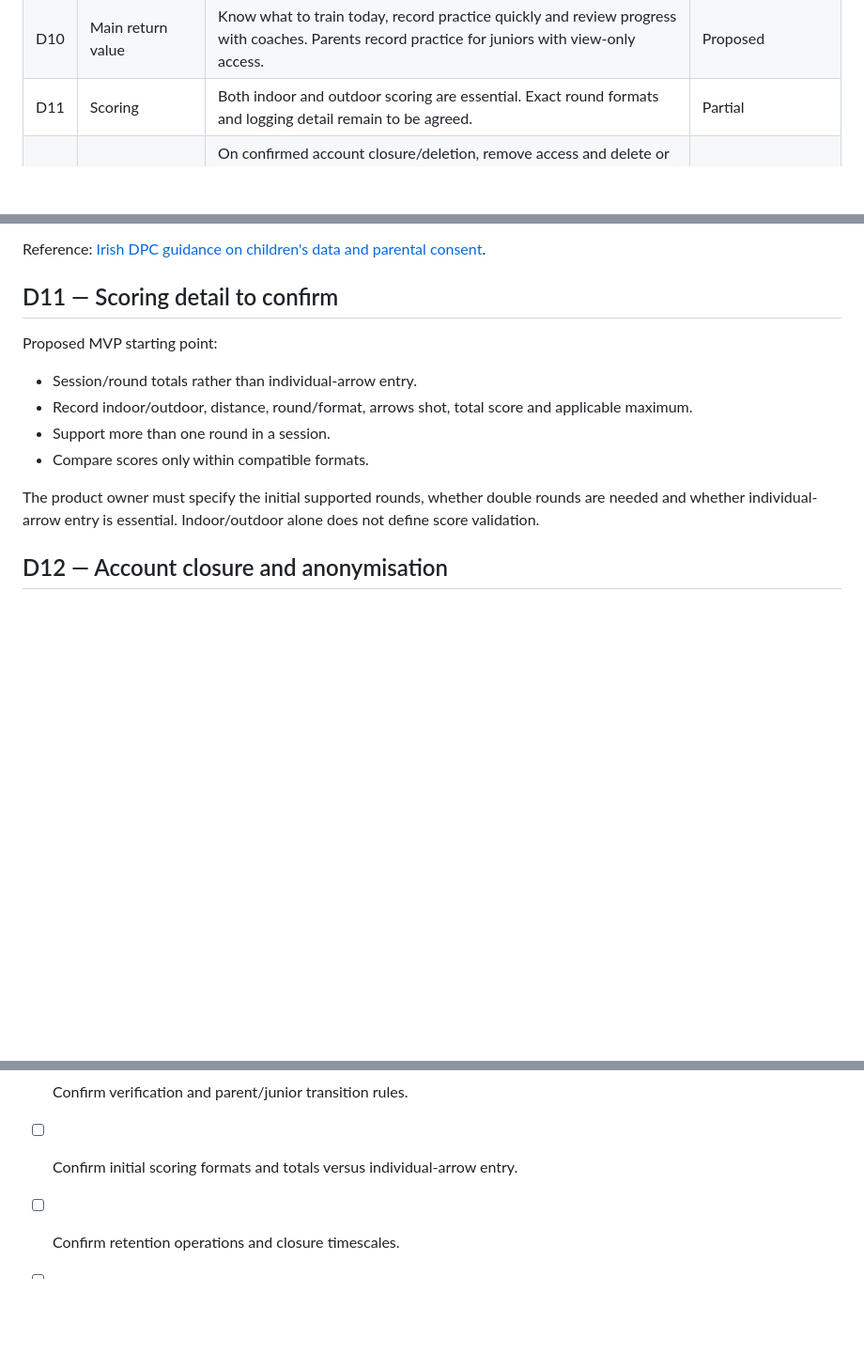
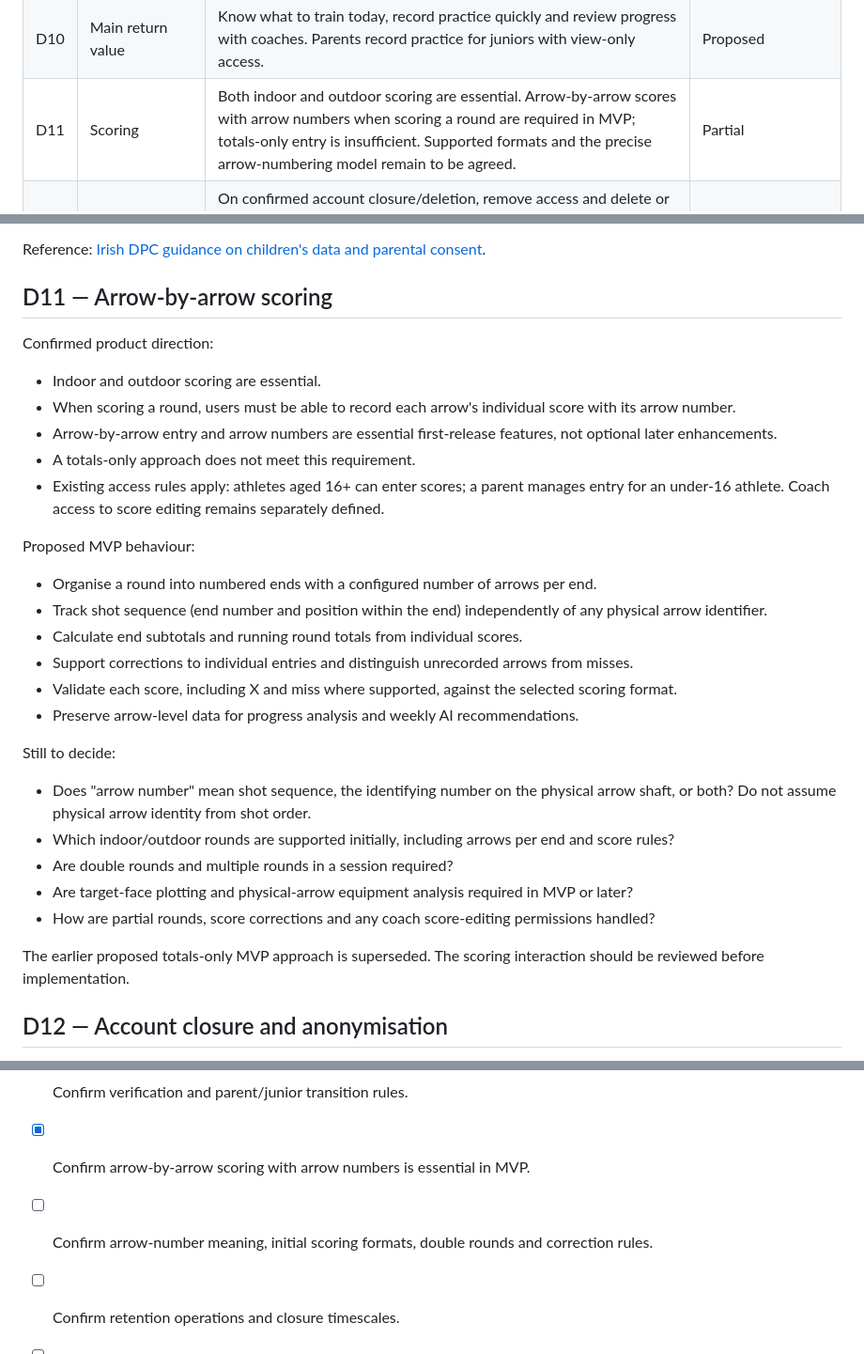
Before and after one commit to SwaranS/GoldPathArchery, a Markdown page: 01-product-decisions.md, 3 parts joined by grey strips. Shown at 94% size. GitHub-like rendering; blank space fills up the shorter version.

Commit message:
docs: require arrow-by-arrow round scoring with arrow numbers

```diff
--- a/01-product-decisions.md
+++ b/01-product-decisions.md
@@ -31,7 +31,7 @@ Club, state and team memberships are future scope. Payments, competition registr
 | D08 | Testing budget | EUR 45 per month on Azure. Cost planning must include the application, database, email, backups and monitoring. The production budget is separate and not yet agreed. | Confirmed for testing |
 | D09 | Pilot date | Set after the MVP scope is agreed and estimated. No committed launch date yet. | Deferred |
 | D10 | Main return value | Know what to train today, record practice quickly and review progress with coaches. Parents record practice for juniors with view-only access. | Proposed |
-| D11 | Scoring | Both indoor and outdoor scoring are essential. Exact round formats and logging detail remain to be agreed. | Partial |
+| D11 | Scoring | Both indoor and outdoor scoring are essential. Arrow-by-arrow scores with arrow numbers when scoring a round are required in MVP; totals-only entry is insufficient. Supported formats and the precise arrow-numbering model remain to be agreed. | Partial |
 | D12 | Leaving, account deletion and retention | On confirmed account closure/deletion, remove access and delete or genuinely anonymise user-related data. Attempt anonymisation only where identity cannot reasonably be recovered; delete data that cannot be sufficiently anonymised unless a documented retention obligation applies. Permanent retention of identifiable or merely renamed records is not the policy. Operational timescales, export and backup expiry remain to be agreed. | Partial |
 | D13 | Hosting | Azure, in Europe. Specific region and services will be selected after requirements and budget review. | Confirmed direction |
 | D14 | Pilot success | Assess core-journey completion without assistance, repeat weekly use, logging activity and participant feedback. Targets below are proposed. | Proposed |
@@ -145,15 +145,31 @@ A read-only login is a product permission, not a substitute for a lawful basis f
 
 Reference: [Irish DPC guidance on children's data and parental consent](https://www.dataprotection.ie/sites/default/files/uploads/2023-04/DPC_ChildrensData_ParentalConsent.pdf).
 
-## D11 — Scoring detail to confirm
+## D11 — Arrow-by-arrow scoring
 
-Proposed MVP starting point:
-- Session/round totals rather than individual-arrow entry.
-- Record indoor/outdoor, distance, round/format, arrows shot, total score and applicable maximum.
-- Support more than one round in a session.
-- Compare scores only within compatible formats.
+Confirmed product direction:
+- Indoor and outdoor scoring are essential.
+- When scoring a round, users must be able to record each arrow's individual score with its arrow number.
+- Arrow-by-arrow entry and arrow numbers are essential first-release features, not optional later enhancements.
+- A totals-only approach does not meet this requirement.
+- Existing access rules apply: athletes aged 16+ can enter scores; a parent manages entry for an under-16 athlete. Coach access to score editing remains separately defined.
 
-The product owner must specify the initial supported rounds, whether double rounds are needed and whether individual-arrow entry is essential. Indoor/outdoor alone does not define score validation.
+Proposed MVP behaviour:
+- Organise a round into numbered ends with a configured number of arrows per end.
+- Track shot sequence (end number and position within the end) independently of any physical arrow identifier.
+- Calculate end subtotals and running round totals from individual scores.
+- Support corrections to individual entries and distinguish unrecorded arrows from misses.
+- Validate each score, including X and miss where supported, against the selected scoring format.
+- Preserve arrow-level data for progress analysis and weekly AI recommendations.
+
+Still to decide:
+- Does "arrow number" mean shot sequence, the identifying number on the physical arrow shaft, or both? Do not assume physical arrow identity from shot order.
+- Which indoor/outdoor rounds are supported initially, including arrows per end and score rules?
+- Are double rounds and multiple rounds in a session required?
+- Are target-face plotting and physical-arrow equipment analysis required in MVP or later?
+- How are partial rounds, score corrections and any coach score-editing permissions handled?
+
+The earlier proposed totals-only MVP approach is superseded. The scoring interaction should be reviewed before implementation.
 
 ## D12 — Account closure and anonymisation
 
@@ -220,7 +237,8 @@ These are review suggestions, not commitments:
 - [ ] Confirm hidden-user invitations, detailed coach edit scope, conflict handling and contribution-history details.
 - [x] Confirm junior editing threshold: 16; ages 14–15 are view-only.
 - [ ] Confirm verification and parent/junior transition rules.
-- [ ] Confirm initial scoring formats and totals versus individual-arrow entry.
+- [x] Confirm arrow-by-arrow scoring with arrow numbers is essential in MVP.
+- [ ] Confirm arrow-number meaning, initial scoring formats, double rounds and correction rules.
 - [ ] Confirm retention operations and closure timescales.
 - [ ] Accept or revise D10, D14 and D15 proposals.
 - [ ] Identify pilot participants; keep D09 deferred until scope estimation.
```
Also changed, not shown: other parts of 01-product-decisions.md (+1 -0 lines).
